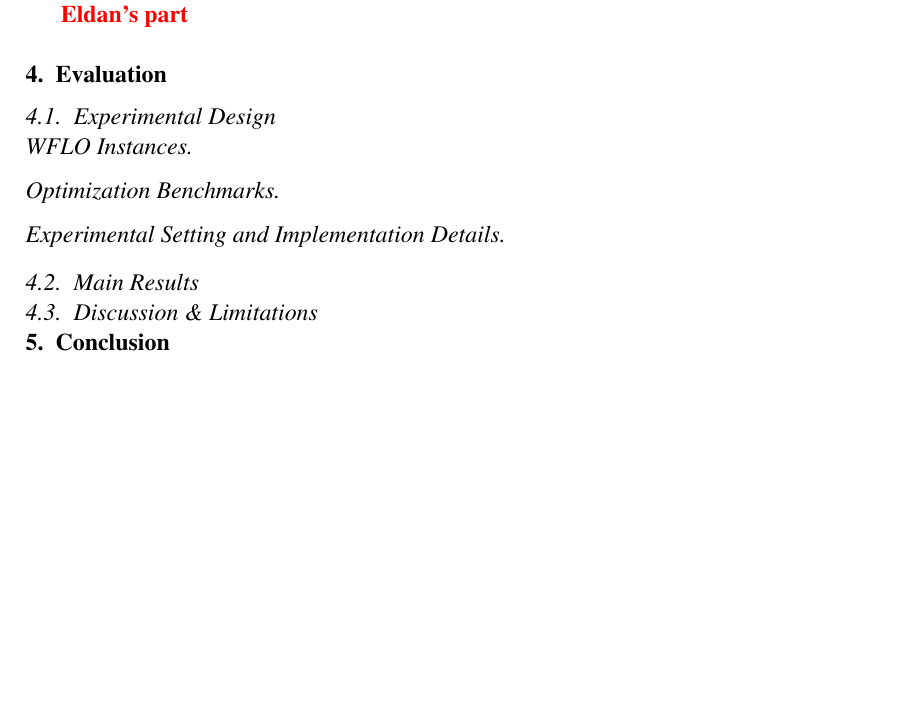
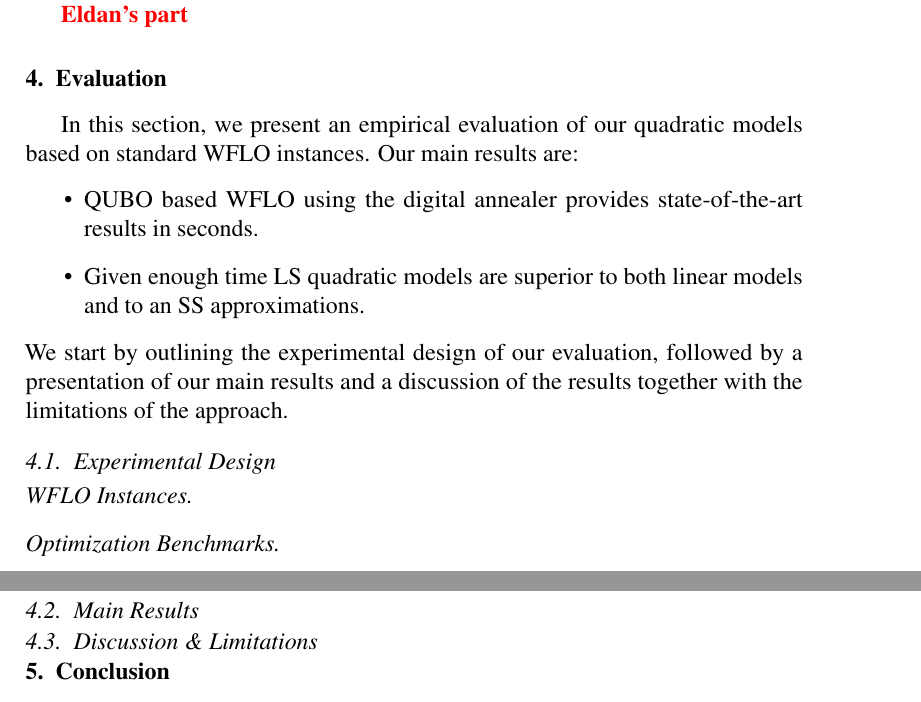
Before and after one commit to ArikSenderovich1983/WFLO, a LaTeX paper (paper.tex): part of page 11 of 14 before the commit and two parts of pages 11 and 13 of 15 after it, the two joined at a grey line, cut so that both start at the same text, the shorter picture padded with empty space. Compiled offline with pdfLaTeX.

Commit message:
minor in evaluation.

```diff
--- a/paper.tex
+++ b/paper.tex
@@ -585,6 +585,15 @@ for an arbitrary selection of $\lambda$.
 \section{Evaluation}
 \label{sec:eval}
 
+In this section, we
+present an empirical evaluation of our quadratic models based on
+standard WFLO instances.
+Our main results are: \begin{itemize}
+	\item QUBO based WFLO using the digital annealer provides state-of-the-art results in seconds.
+	\item Given enough time LS quadratic models are superior to both linear models and to an SS approximations.
+\end{itemize}
+We start by outlining the experimental design of our evaluation, followed by a presentation of our main results
+and a discussion of the results together with the limitations of the approach.
 
 \subsection{Experimental Design}
 
@@ -600,7 +609,10 @@ for an arbitrary selection of $\lambda$.
 
 \paragraph{Optimization Benchmarks}
 
-\paragraph{Experimental Setting and Implementation Details}
+\paragraph{Experimental Setting}
+
+\paragraph{Implementation Details}
+
 
 \subsection{Main Results}
 
```
Also changed, not shown: 1 other file.
